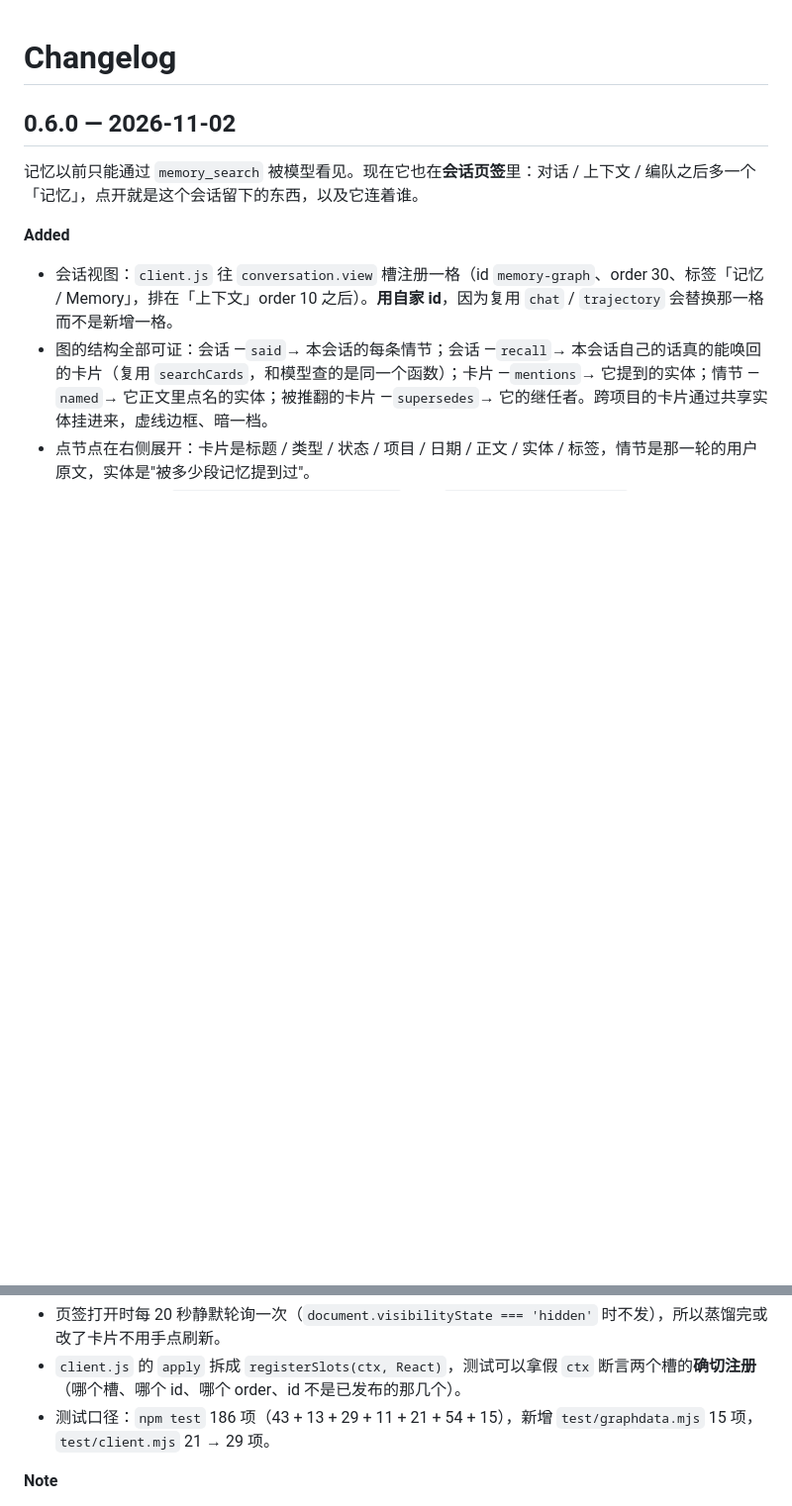
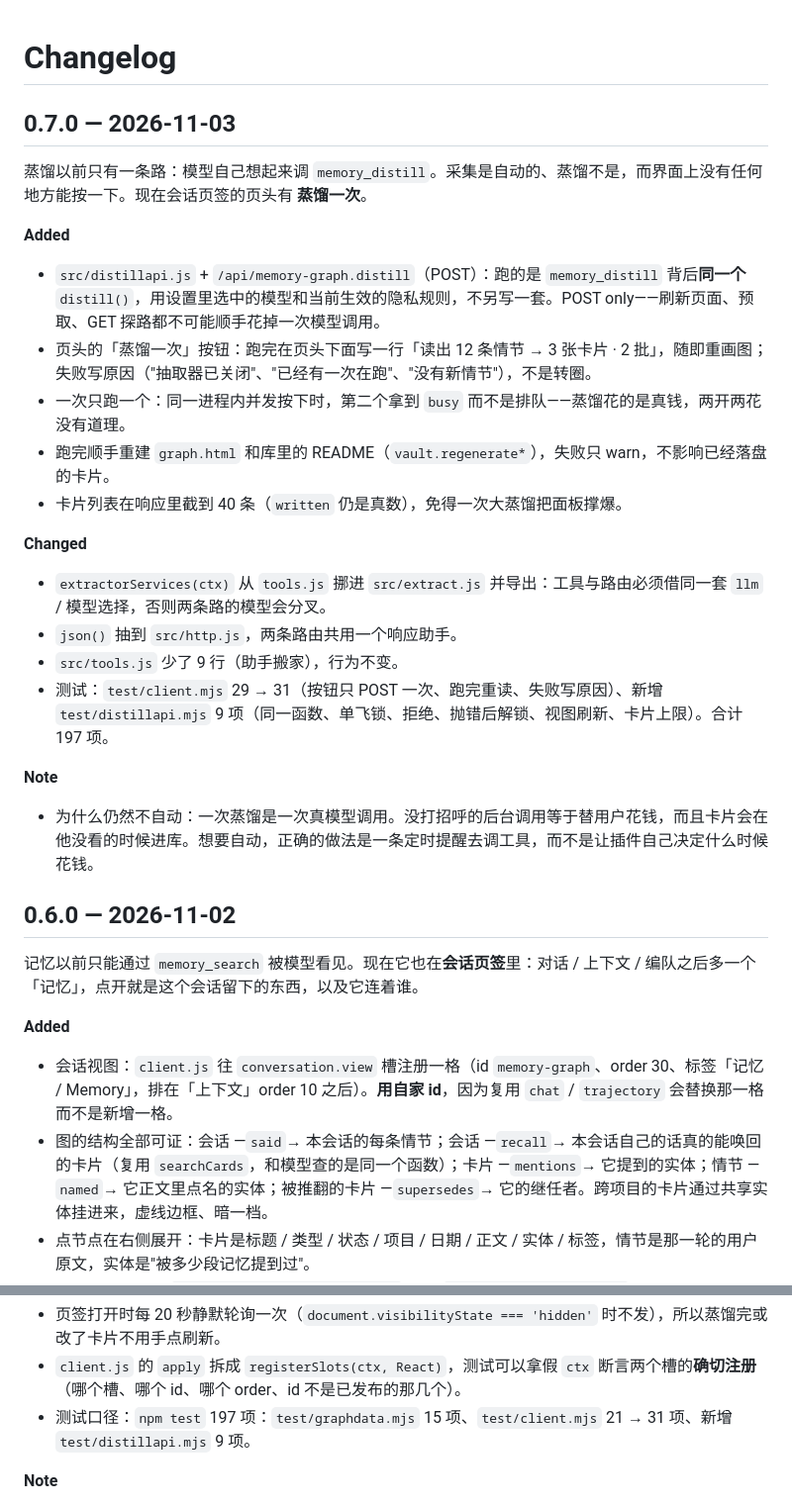
Before and after one commit to ilaomianyang/dsh-memory-graph, a Markdown page: CHANGELOG.md, 2 parts joined by grey strips. Shown at 99% size. Rendered like a GitHub page; blank space fills up the shorter version.

```diff
--- a/CHANGELOG.md
+++ b/CHANGELOG.md
@@ -1,4 +1,27 @@
 # Changelog
+
+## 0.7.0 — 2026-11-03
+
+蒸馏以前只有一条路：模型自己想起来调 `memory_distill`。采集是自动的、蒸馏不是，而界面上没有任何地方能按一下。现在会话页签的页头有 **蒸馏一次**。
+
+**Added**
+
+- `src/distillapi.js` + `/api/memory-graph.distill`（POST）：跑的是 `memory_distill` 背后**同一个** `distill()`，用设置里选中的模型和当前生效的隐私规则，不另写一套。POST only——刷新页面、预取、GET 探路都不可能顺手花掉一次模型调用。
+- 页头的「蒸馏一次」按钮：跑完在页头下面写一行「读出 12 条情节 → 3 张卡片 · 2 批」，随即重画图；失败写原因（"抽取器已关闭"、"已经有一次在跑"、"没有新情节"），不是转圈。
+- 一次只跑一个：同一进程内并发按下时，第二个拿到 `busy` 而不是排队——蒸馏花的是真钱，两开两花没有道理。
+- 跑完顺手重建 `graph.html` 和库里的 README（`vault.regenerate*`），失败只 warn，不影响已经落盘的卡片。
+- 卡片列表在响应里截到 40 条（`written` 仍是真数），免得一次大蒸馏把面板撑爆。
+
+**Changed**
+
+- `extractorServices(ctx)` 从 `tools.js` 挪进 `src/extract.js` 并导出：工具与路由必须借同一套 `llm` / 模型选择，否则两条路的模型会分叉。
+- `json()` 抽到 `src/http.js`，两条路由共用一个响应助手。
+- `src/tools.js` 少了 9 行（助手搬家），行为不变。
+- 测试：`test/client.mjs` 29 → 31（按钮只 POST 一次、跑完重读、失败写原因）、新增 `test/distillapi.mjs` 9 项（同一函数、单飞锁、拒绝、抛错后解锁、视图刷新、卡片上限）。合计 197 项。
+
+**Note**
+
+- 为什么仍然不自动：一次蒸馏是一次真模型调用。没打招呼的后台调用等于替用户花钱，而且卡片会在他没看的时候进库。想要自动，正确的做法是一条定时提醒去调工具，而不是让插件自己决定什么时候花钱。
 
 ## 0.6.0 — 2026-11-02
 
@@ -23,7 +46,7 @@
 
 - 页签打开时每 20 秒静默轮询一次（`document.visibilityState === 'hidden'` 时不发），所以蒸馏完或改了卡片不用手点刷新。
 - `client.js` 的 `apply` 拆成 `registerSlots(ctx, React)`，测试可以拿假 `ctx` 断言两个槽的**确切注册**（哪个槽、哪个 id、哪个 order、id 不是已发布的那几个）。
-- 测试口径：`npm test` 186 项（43 + 13 + 29 + 11 + 21 + 54 + 15），新增 `test/graphdata.mjs` 15 项，`test/client.mjs` 21 → 29 项。
+- 测试口径：`npm test` 197 项：`test/graphdata.mjs` 15 项、`test/client.mjs` 21 → 31 项、新增 `test/distillapi.mjs` 9 项。
 
 **Note**
 
```
Also changed, not shown: README.en.md (+7 -3 lines), README.md (+9 -4 lines), docs/distill-button.png (added), 10 other files.
